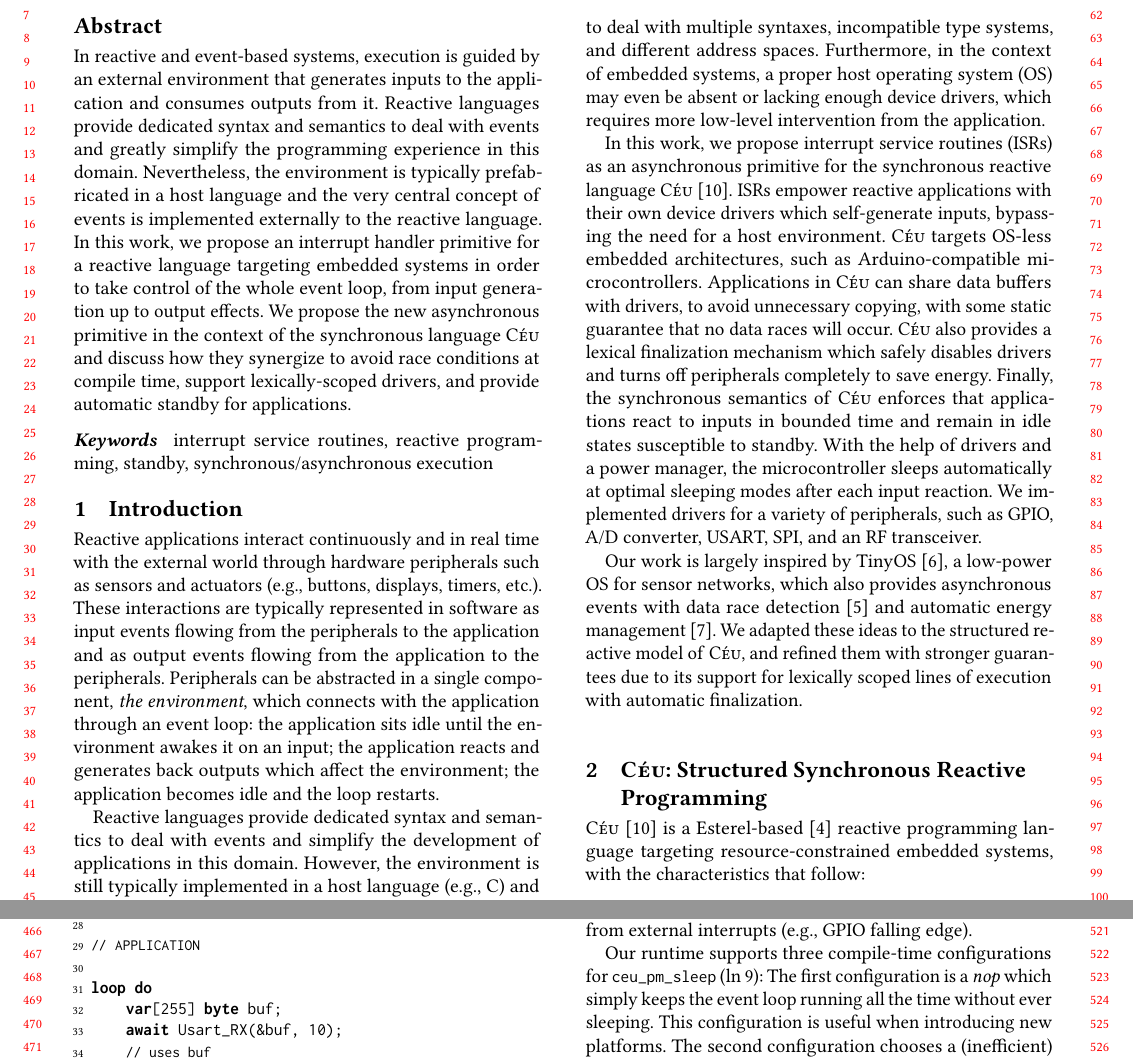
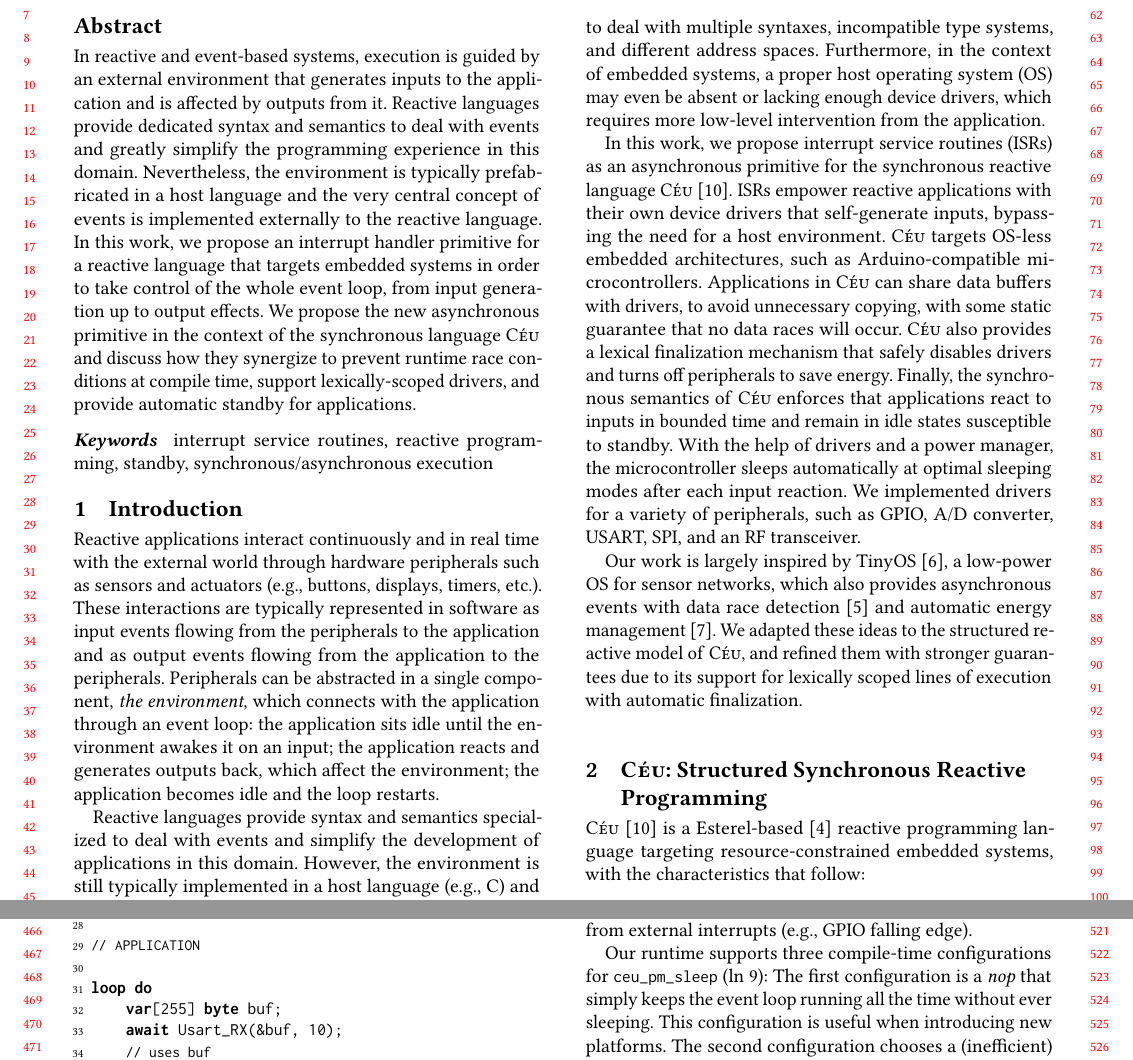
Before and after one commit to fsantanna-no/rebls-isrs-18, a LaTeX paper (paper.tex): two parts of pages 1 and 5 of 6, joined at a grey line, cut so that both start at the same text. Compiled offline with pdfLaTeX.

Commit message:
(>) Sugestoes Sztajnberg

```diff
--- a/paper.tex
+++ b/paper.tex
@@ -173,8 +173,8 @@
 
 \begin{abstract}
 In reactive and event-based systems, execution is guided by an external
-environment that generates inputs to the application and consumes outputs from
-it.
+environment that generates inputs to the application and is affected by outputs
+from it.
 Reactive languages provide dedicated syntax and semantics to deal with events
 and greatly simplify the programming experience in this domain.
 %
@@ -183,13 +183,13 @@ the very central concept of events is implemented externally to the reactive
 language.
 %
 In this work, we propose an interrupt handler primitive for a reactive language
-targeting embedded systems in order to take control of the whole event loop,
+that targets embedded systems in order to take control of the whole event loop,
 from input generation up to output effects.
 %
 We propose the new asynchronous primitive in the context of the synchronous
-language \CEU and discuss how they synergize to avoid race conditions at
-compile time, support lexically-scoped drivers, and provide automatic standby
-for applications.
+language \CEU and discuss how they synergize to prevent runtime race conditions
+at compile time, support lexically-scoped drivers, and provide automatic
+standby for applications.
 %and hot swapping of device drivers
 \end{abstract}
 
@@ -245,8 +245,7 @@ single component, \emph{the environment}, which connects with the application
 through an event loop:
 the application sits idle until the environment awakes it on
 an input;
-the application reacts and generates back outputs
-which affect the environment;
+the application reacts and generates outputs back, which affect the environment;
 the application becomes idle and the loop restarts.
 
 \begin{comment}
@@ -261,7 +260,7 @@ the application becomes idle and the loop restarts.
 \end{figure}
 \end{comment}
 
-Reactive languages provide dedicated syntax and semantics to deal with events
+Reactive languages provide syntax and semantics specialized to deal with events
 and simplify the development of applications in this domain.
 %
 However, the environment is still typically implemented in a host language (e.g., C)
@@ -298,7 +297,7 @@ intervention from the application.
 
 In this work, we propose interrupt service routines (ISRs) as an asynchronous
 primitive for the synchronous reactive language \CEU~\cite{ceu.sensys13}.
-ISRs empower reactive applications with their own device drivers which
+ISRs empower reactive applications with their own device drivers that
 self-generate inputs, bypassing the need for a host environment.
 %
 \CEU targets OS-less embedded architectures, such as Arduino-compatible
@@ -317,8 +316,7 @@ Applications in \CEU can share data buffers with drivers, to avoid unnecessary c
 with some static guarantee that no data races will occur.
 %
 \CEU also provides a lexical finalization mechanism % that we adopt in drivers
-which
-safely disables drivers and turns off peripherals completely to save energy.
+that safely disables drivers and turns off peripherals to save energy.
 %For instance, we can delimit the scope of drivers similarly to lexically-scoped
 %variables.
 %
@@ -1086,7 +1084,7 @@ interrupts (e.g., GPIO falling edge).
 Our runtime supports three compile-time configurations for \code{ceu\_pm\_sleep}
 (ln~9):
 %
-The first configuration is a \emph{nop} which simply keeps the event loop
+The first configuration is a \emph{nop} that simply keeps the event loop
 running all the time without ever sleeping.
 This configuration is useful when introducing new platforms.
 %
```
Also changed, not shown: paper.pdf, paper.tex (4 more changed lines).
